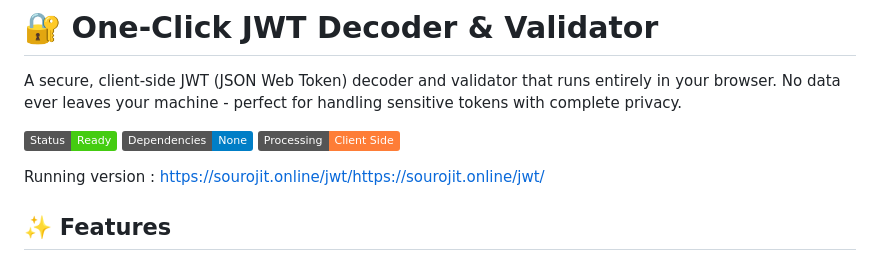
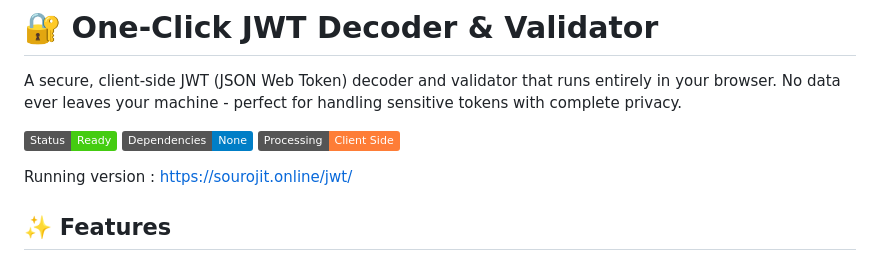
Before and after one commit to sourojitd/OneClickJWTDecoder, a Markdown page: README.md, the part around the change. Rendered like a GitHub page; badges without logos.

```diff
--- a/README.md
+++ b/README.md
@@ -5,7 +5,7 @@ A secure, client-side JWT (JSON Web Token) decoder and validator that runs entir
 ![JWT Decoder Screenshot](https://img.shields.io/badge/Status-Ready-brightgreen) ![No Dependencies](https://img.shields.io/badge/Dependencies-None-blue) ![Client Side](https://img.shields.io/badge/Processing-Client%20Side-orange)
 
 
-Running version : https://sourojit.online/jwt/https://sourojit.online/jwt/
+Running version : https://sourojit.online/jwt/
 
 ## ✨ Features
 
```
